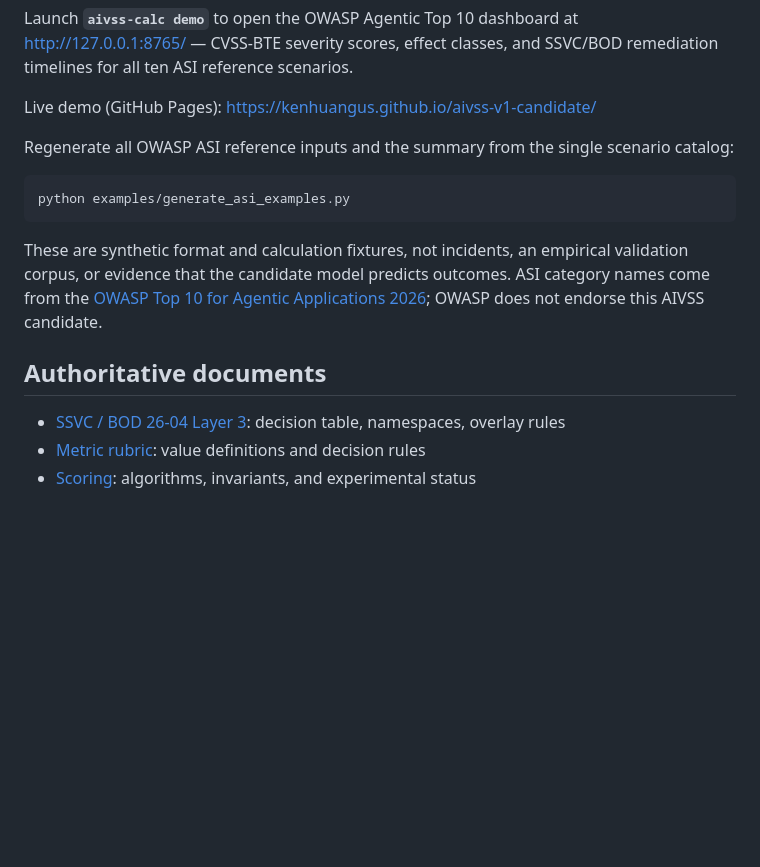
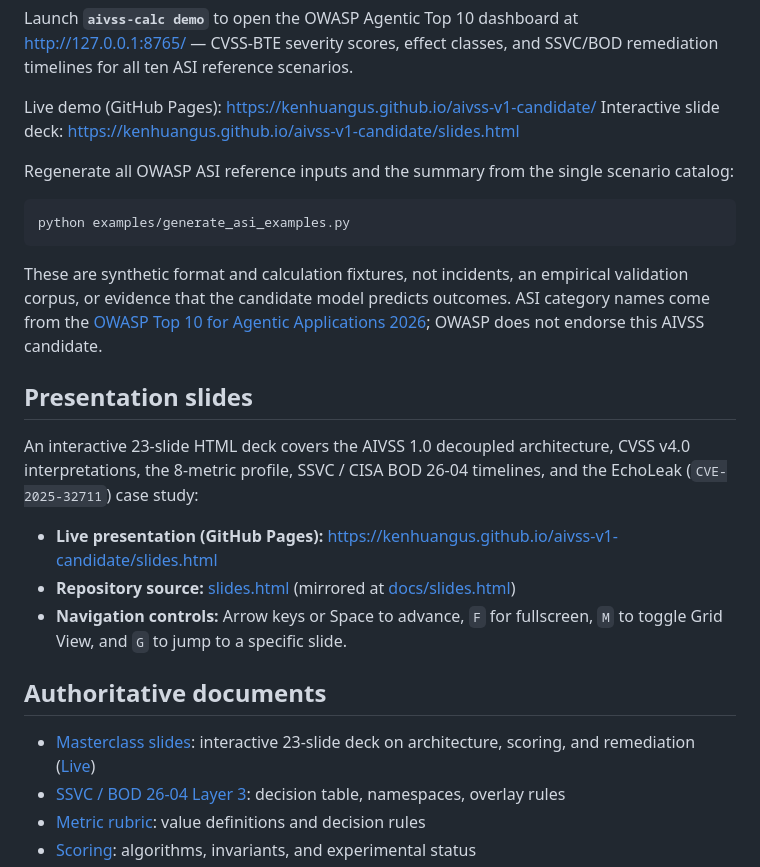
Before and after one commit to kenhuangus/aivss-v1-candidate, a Markdown page: README.md, the part around the change. Drawn GitHub-style; blank space fills up the shorter version.

Commit message:
docs: add presentation slide deck links to README.md

```diff
--- a/README.md
+++ b/README.md
@@ -77,6 +77,7 @@ http://127.0.0.1:8765/ — CVSS-BTE severity scores, effect classes, and
 SSVC/BOD remediation timelines for all ten ASI reference scenarios.
 
 Live demo (GitHub Pages): https://kenhuangus.github.io/aivss-v1-candidate/
+Interactive slide deck: https://kenhuangus.github.io/aivss-v1-candidate/slides.html
 
 Regenerate all OWASP ASI reference inputs and the summary from the single
 scenario catalog:
@@ -91,8 +92,19 @@ outcomes. ASI category names come from the
 [OWASP Top 10 for Agentic Applications 2026](https://genai.owasp.org/resource/owasp-top-10-for-agentic-applications-for-2026/);
 OWASP does not endorse this AIVSS candidate.
 
+## Presentation slides
+
+An interactive 23-slide HTML deck covers the AIVSS 1.0 decoupled architecture,
+CVSS v4.0 interpretations, the 8-metric profile, SSVC / CISA BOD 26-04 timelines,
+and the EchoLeak (`CVE-2025-32711`) case study:
+
+- **Live presentation (GitHub Pages):** https://kenhuangus.github.io/aivss-v1-candidate/slides.html
+- **Repository source:** [slides.html](slides.html) (mirrored at [docs/slides.html](docs/slides.html))
+- **Navigation controls:** Arrow keys or Space to advance, `F` for fullscreen, `M` to toggle Grid View, and `G` to jump to a specific slide.
+
 ## Authoritative documents
 
+- [Masterclass slides](slides.html): interactive 23-slide deck on architecture, scoring, and remediation ([Live](https://kenhuangus.github.io/aivss-v1-candidate/slides.html))
 - [SSVC / BOD 26-04 Layer 3](docs/SSVC.md): decision table, namespaces, overlay rules
 - [Metric rubric](docs/METRIC-RUBRIC.md): value definitions and decision rules
 - [Scoring](docs/SCORING.md): algorithms, invariants, and experimental status
```
